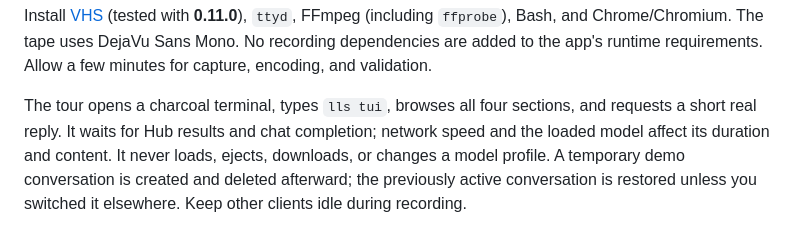
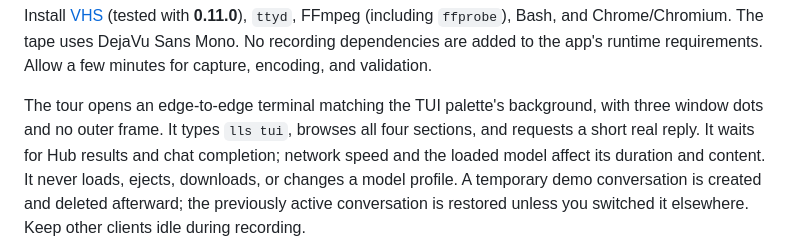
Before and after one commit to gnulnx/LlamaStudio, a Markdown page: README.md, the part around the change. Drawn GitHub-style.

Commit message:
Blend the demo terminal chrome into the active TUI palette

```diff
--- a/README.md
+++ b/README.md
@@ -346,7 +346,8 @@ Install [VHS](https://github.com/charmbracelet/vhs#installation) (tested with
 The tape uses DejaVu Sans Mono. No recording dependencies are added to the app's
 runtime requirements. Allow a few minutes for capture, encoding, and validation.
 
-The tour opens a charcoal terminal, types `lls tui`, browses all four sections,
+The tour opens an edge-to-edge terminal matching the TUI palette's background,
+with three window dots and no outer frame. It types `lls tui`, browses all four sections,
 and requests a short real reply. It waits for Hub results and chat completion;
 network speed and the loaded model affect its duration and content. It never
 loads, ejects, downloads, or changes a model profile. A temporary demo conversation
```
Also changed, not shown: imgs/tui/demo-poster.png, 5 other files.
